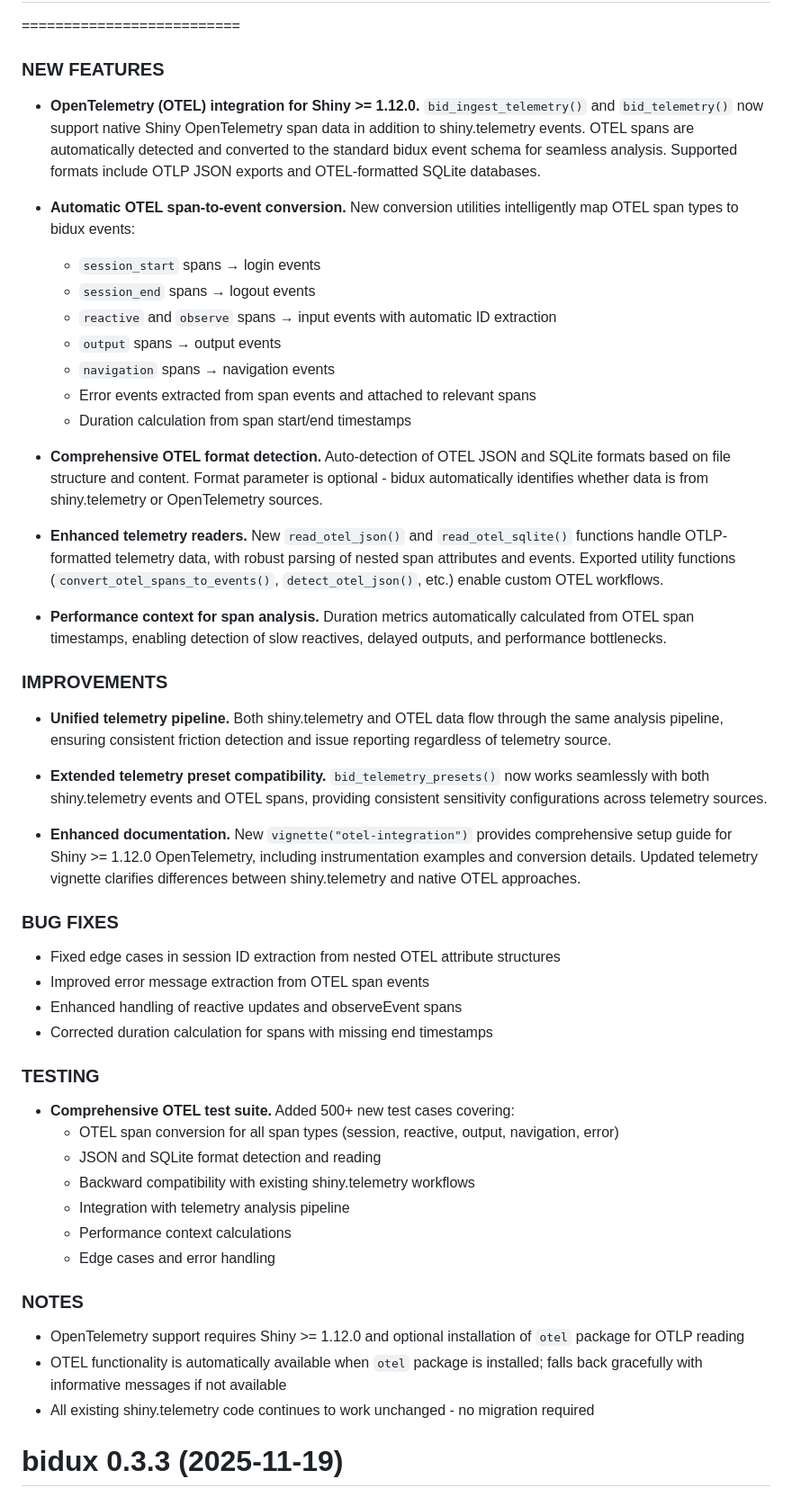
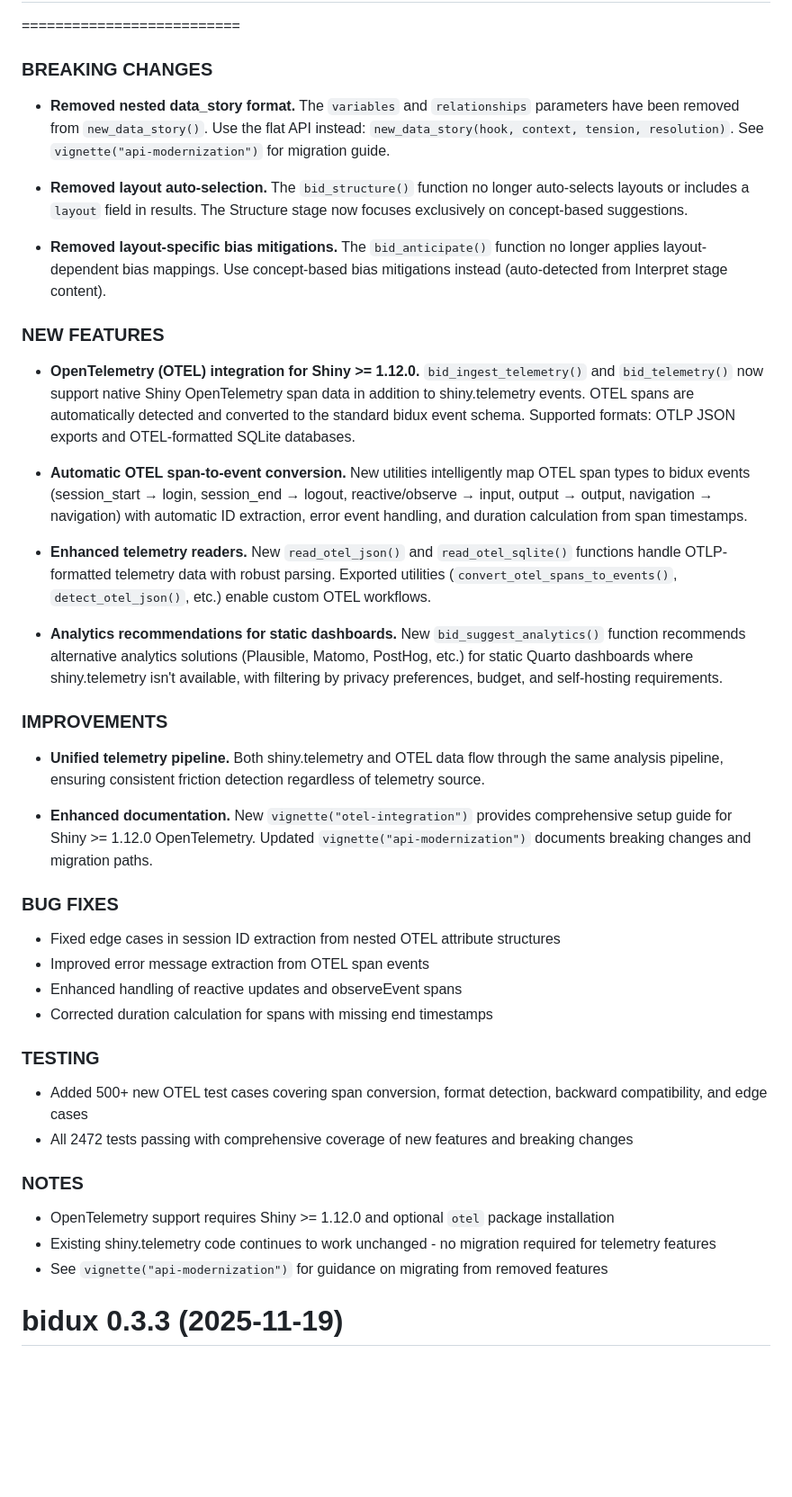
Before and after one commit to jrwinget/bidux, a Markdown page: NEWS.md, the part around the change printed below. Shown: that part at 90% size. Drawn GitHub-style; blank space fills up the shorter version.

Commit message:
Update NEWS for `{bidux}` 0.4.0
- document breaking changes (remove nested data_story, layout auto-selection, layout-based bias mappings)
- add OTEL integration, span-to-event conversion
- new telemetry readers
- analytics recommendations
- tests and docs updates

```diff
--- a/NEWS.md
+++ b/NEWS.md
@@ -2,31 +2,28 @@
 ==========================
+
+### BREAKING CHANGES
+
+* **Removed nested data_story format.** The `variables` and `relationships` parameters have been removed from `new_data_story()`. Use the flat API instead: `new_data_story(hook, context, tension, resolution)`. See `vignette("api-modernization")` for migration guide.
+
+* **Removed layout auto-selection.** The `bid_structure()` function no longer auto-selects layouts or includes a `layout` field in results. The Structure stage now focuses exclusively on concept-based suggestions.
+
+* **Removed layout-specific bias mitigations.** The `bid_anticipate()` function no longer applies layout-dependent bias mappings. Use concept-based bias mitigations instead (auto-detected from Interpret stage content).
 
 ### NEW FEATURES
 
-* **OpenTelemetry (OTEL) integration for Shiny >= 1.12.0.** `bid_ingest_telemetry()` and `bid_telemetry()` now support native Shiny OpenTelemetry span data in addition to shiny.telemetry events. OTEL spans are automatically detected and converted to the standard bidux event schema for seamless analysis. Supported formats include OTLP JSON exports and OTEL-formatted SQLite databases.
+* **OpenTelemetry (OTEL) integration for Shiny >= 1.12.0.** `bid_ingest_telemetry()` and `bid_telemetry()` now support native Shiny OpenTelemetry span data in addition to shiny.telemetry events. OTEL spans are automatically detected and converted to the standard bidux event schema. Supported formats: OTLP JSON exports and OTEL-formatted SQLite databases.
 
-* **Automatic OTEL span-to-event conversion.** New conversion utilities intelligently map OTEL span types to bidux events:
-  - `session_start` spans → login events
-  - `session_end` spans → logout events
-  - `reactive` and `observe` spans → input events with automatic ID extraction
-  - `output` spans → output events
-  - `navigation` spans → navigation events
-  - Error events extracted from span events and attached to relevant spans
-  - Duration calculation from span start/end timestamps
+* **Automatic OTEL span-to-event conversion.** New utilities intelligently map OTEL span types to bidux events (session_start → login, session_end → logout, reactive/observe → input, output → output, navigation → navigation) with automatic ID extraction, error event handling, and duration calculation from span timestamps.
 
-* **Comprehensive OTEL format detection.** Auto-detection of OTEL JSON and SQLite formats based on file structure and content. Format parameter is optional - bidux automatically identifies whether data is from shiny.telemetry or OpenTelemetry sources.
+* **Enhanced telemetry readers.** New `read_otel_json()` and `read_otel_sqlite()` functions handle OTLP-formatted telemetry data with robust parsing. Exported utilities (`convert_otel_spans_to_events()`, `detect_otel_json()`, etc.) enable custom OTEL workflows.
 
-* **Enhanced telemetry readers.** New `read_otel_json()` and `read_otel_sqlite()` functions handle OTLP-formatted telemetry data, with robust parsing of nested span attributes and events. Exported utility functions (`convert_otel_spans_to_events()`, `detect_otel_json()`, etc.) enable custom OTEL workflows.
-
-* **Performance context for span analysis.** Duration metrics automatically calculated from OTEL span timestamps, enabling detection of slow reactives, delayed outputs, and performance bottlenecks.
+* **Analytics recommendations for static dashboards.** New `bid_suggest_analytics()` function recommends alternative analytics solutions (Plausible, Matomo, PostHog, etc.) for static Quarto dashboards where shiny.telemetry isn't available, with filtering by privacy preferences, budget, and self-hosting requirements.
 
 ### IMPROVEMENTS
 
-* **Unified telemetry pipeline.** Both shiny.telemetry and OTEL data flow through the same analysis pipeline, ensuring consistent friction detection and issue reporting regardless of telemetry source.
+* **Unified telemetry pipeline.** Both shiny.telemetry and OTEL data flow through the same analysis pipeline, ensuring consistent friction detection regardless of telemetry source.
 
-* **Extended telemetry preset compatibility.** `bid_telemetry_presets()` now works seamlessly with both shiny.telemetry events and OTEL spans, providing consistent sensitivity configurations across telemetry sources.
-
-* **Enhanced documentation.** New `vignette("otel-integration")` provides comprehensive setup guide for Shiny >= 1.12.0 OpenTelemetry, including instrumentation examples and conversion details. Updated telemetry vignette clarifies differences between shiny.telemetry and native OTEL approaches.
+* **Enhanced documentation.** New `vignette("otel-integration")` provides comprehensive setup guide for Shiny >= 1.12.0 OpenTelemetry. Updated `vignette("api-modernization")` documents breaking changes and migration paths.
 
 ### BUG FIXES
 
@@ -37,19 +34,14 @@
 
 ### TESTING
 
-* **Comprehensive OTEL test suite.** Added 500+ new test cases covering:
-  - OTEL span conversion for all span types (session, reactive, output, navigation, error)
-  - JSON and SQLite format detection and reading
-  - Backward compatibility with existing shiny.telemetry workflows
-  - Integration with telemetry analysis pipeline
-  - Performance context calculations
-  - Edge cases and error handling
+* Added 500+ new OTEL test cases covering span conversion, format detection, backward compatibility, and edge cases
+* All 2472 tests passing with comprehensive coverage of new features and breaking changes
 
 ### NOTES
 
-* OpenTelemetry support requires Shiny >= 1.12.0 and optional installation of `otel` package for OTLP reading
-* OTEL functionality is automatically available when `otel` package is installed; falls back gracefully with informative messages if not available
-* All existing shiny.telemetry code continues to work unchanged - no migration required
+* OpenTelemetry support requires Shiny >= 1.12.0 and optional `otel` package installation
+* Existing shiny.telemetry code continues to work unchanged - no migration required for telemetry features
+* See `vignette("api-modernization")` for guidance on migrating from removed features
 
 # bidux 0.3.3 (2025-11-19)
 ==========================
```
Also changed, not shown: other parts of NEWS.md (+1 -1 lines).
